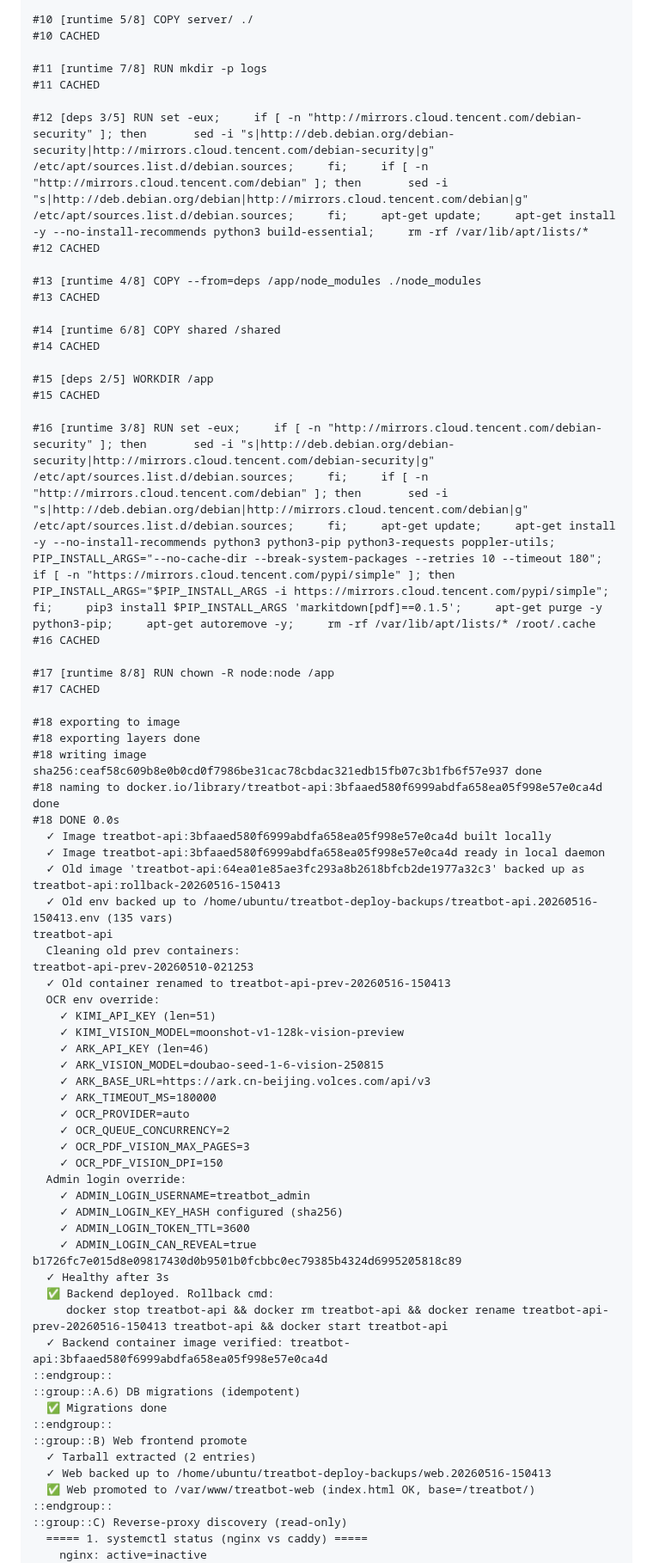
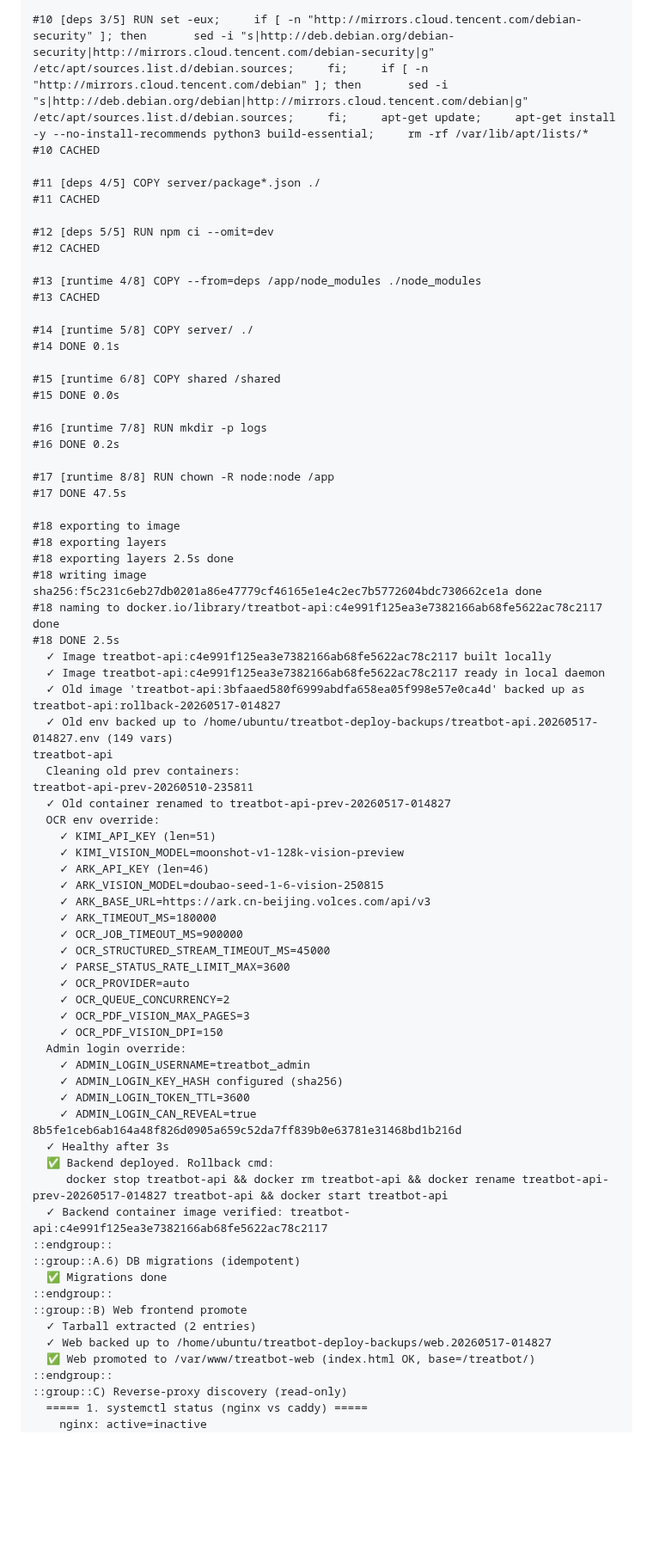
Before and after one commit to james-lebron2000/treatbot_we, a Markdown page: docs/deploy-state-server-dump.md, the part around one of its changes. Shown at 86% size. Rendered like a GitHub page; blank space fills up the shorter version.

Commit message:
chore(deploy-state): update server dump from run 25968634392

```diff
--- a/docs/deploy-state-server-dump.md
+++ b/docs/deploy-state-server-dump.md
@@ -72,42 +72,43 @@ context canceled
 #9 CACHED
 
-#10 [runtime 5/8] COPY server/ ./
+#10 [deps 3/5] RUN set -eux;     if [ -n "http://mirrors.cloud.tencent.com/debian-security" ]; then       sed -i "s|http://deb.debian.org/debian-security|http://mirrors.cloud.tencent.com/debian-security|g" /etc/apt/sources.list.d/debian.sources;     fi;     if [ -n "http://mirrors.cloud.tencent.com/debian" ]; then       sed -i "s|http://deb.debian.org/debian|http://mirrors.cloud.tencent.com/debian|g" /etc/apt/sources.list.d/debian.sources;     fi;     apt-get update;     apt-get install -y --no-install-recommends python3 build-essential;     rm -rf /var/lib/apt/lists/*
 #10 CACHED
 
-#11 [runtime 7/8] RUN mkdir -p logs
+#11 [deps 4/5] COPY server/package*.json ./
 #11 CACHED
 
-#12 [deps 3/5] RUN set -eux;     if [ -n "http://mirrors.cloud.tencent.com/debian-security" ]; then       sed -i "s|http://deb.debian.org/debian-security|http://mirrors.cloud.tencent.com/debian-security|g" /etc/apt/sources.list.d/debian.sources;     fi;     if [ -n "http://mirrors.cloud.tencent.com/debian" ]; then       sed -i "s|http://deb.debian.org/debian|http://mirrors.cloud.tencent.com/debian|g" /etc/apt/sources.list.d/debian.sources;     fi;     apt-get update;     apt-get install -y --no-install-recommends python3 build-essential;     rm -rf /var/lib/apt/lists/*
+#12 [deps 5/5] RUN npm ci --omit=dev
 #12 CACHED
 
 #13 [runtime 4/8] COPY --from=deps /app/node_modules ./node_modules
 #13 CACHED
 
-#14 [runtime 6/8] COPY shared /shared
-#14 CACHED
+#14 [runtime 5/8] COPY server/ ./
+#14 DONE 0.1s
 
-#15 [deps 2/5] WORKDIR /app
-#15 CACHED
+#15 [runtime 6/8] COPY shared /shared
+#15 DONE 0.0s
 
-#16 [runtime 3/8] RUN set -eux;     if [ -n "http://mirrors.cloud.tencent.com/debian-security" ]; then       sed -i "s|http://deb.debian.org/debian-security|http://mirrors.cloud.tencent.com/debian-security|g" /etc/apt/sources.list.d/debian.sources;     fi;     if [ -n "http://mirrors.cloud.tencent.com/debian" ]; then       sed -i "s|http://deb.debian.org/debian|http://mirrors.cloud.tencent.com/debian|g" /etc/apt/sources.list.d/debian.sources;     fi;     apt-get update;     apt-get install -y --no-install-recommends python3 python3-pip python3-requests poppler-utils;     PIP_INSTALL_ARGS="--no-cache-dir --break-system-packages --retries 10 --timeout 180";     if [ -n "https://mirrors.cloud.tencent.com/pypi/simple" ]; then       PIP_INSTALL_ARGS="$PIP_INSTALL_ARGS -i https://mirrors.cloud.tencent.com/pypi/simple";     fi;     pip3 install $PIP_INSTALL_ARGS 'markitdown[pdf]==0.1.5';     apt-get purge -y python3-pip;     apt-get autoremove -y;     rm -rf /var/lib/apt/lists/* /root/.cache
-#16 CACHED
+#16 [runtime 7/8] RUN mkdir -p logs
+#16 DONE 0.2s
 
 #17 [runtime 8/8] RUN chown -R node:node /app
-#17 CACHED
+#17 DONE 47.5s
 
 #18 exporting to image
-#18 exporting layers done
-#18 writing image sha256:ceaf58c609b8e0b0cd0f7986be31cac78cbdac321edb15fb07c3b1fb6f57e937 done
-#18 naming to docker.io/library/treatbot-api:3bfaaed580f6999abdfa658ea05f998e57e0ca4d done
-#18 DONE 0.0s
-  ✓ Image treatbot-api:3bfaaed580f6999abdfa658ea05f998e57e0ca4d built locally
-  ✓ Image treatbot-api:3bfaaed580f6999abdfa658ea05f998e57e0ca4d ready in local daemon
-  ✓ Old image 'treatbot-api:64ea01e85ae3fc293a8b2618bfcb2de1977a32c3' backed up as treatbot-api:rollback-20260516-150413
-  ✓ Old env backed up to /home/ubuntu/treatbot-deploy-backups/treatbot-api.20260516-150413.env (135 vars)
+#18 exporting layers
+#18 exporting layers 2.5s done
+#18 writing image sha256:f5c231c6eb27db0201a86e47779cf46165e1e4c2ec7b5772604bdc730662ce1a done
+#18 naming to docker.io/library/treatbot-api:c4e991f125ea3e7382166ab68fe5622ac78c2117 done
+#18 DONE 2.5s
+  ✓ Image treatbot-api:c4e991f125ea3e7382166ab68fe5622ac78c2117 built locally
+  ✓ Image treatbot-api:c4e991f125ea3e7382166ab68fe5622ac78c2117 ready in local daemon
+  ✓ Old image 'treatbot-api:3bfaaed580f6999abdfa658ea05f998e57e0ca4d' backed up as treatbot-api:rollback-20260517-014827
+  ✓ Old env backed up to /home/ubuntu/treatbot-deploy-backups/treatbot-api.20260517-014827.env (149 vars)
 treatbot-api
   Cleaning old prev containers:
-treatbot-api-prev-20260510-021253
-  ✓ Old container renamed to treatbot-api-prev-20260516-150413
+treatbot-api-prev-20260510-235811
+  ✓ Old container renamed to treatbot-api-prev-20260517-014827
   OCR env override:
     ✓ KIMI_API_KEY (len=51)
     ✓ KIMI_VISION_MODEL=moonshot-v1-128k-vision-preview
@@ -115,6 +116,9 @@ treatbot-api-prev-20260510-021253
     ✓ ARK_VISION_MODEL=doubao-seed-1-6-vision-250815
     ✓ ARK_BASE_URL=https://ark.cn-beijing.volces.com/api/v3
     ✓ ARK_TIMEOUT_MS=180000
+    ✓ OCR_JOB_TIMEOUT_MS=900000
+    ✓ OCR_STRUCTURED_STREAM_TIMEOUT_MS=45000
+    ✓ PARSE_STATUS_RATE_LIMIT_MAX=3600
     ✓ OCR_PROVIDER=auto
     ✓ OCR_QUEUE_CONCURRENCY=2
     ✓ OCR_PDF_VISION_MAX_PAGES=3
@@ -124,18 +128,18 @@ treatbot-api-prev-20260510-021253
     ✓ ADMIN_LOGIN_KEY_HASH configured (sha256)
     ✓ ADMIN_LOGIN_TOKEN_TTL=3600
     ✓ ADMIN_LOGIN_CAN_REVEAL=true
-b1726fc7e015d8e09817430d0b9501b0fcbbc0ec79385b4324d6995205818c89
+8b5fe1ceb6ab164a48f826d0905a659c52da7ff839b0e63781e31468bd1b216d
   ✓ Healthy after 3s
   ✅ Backend deployed. Rollback cmd:
-     docker stop treatbot-api && docker rm treatbot-api && docker rename treatbot-api-prev-20260516-150413 treatbot-api && docker start treatbot-api
-  ✓ Backend container image verified: treatbot-api:3bfaaed580f6999abdfa658ea05f998e57e0ca4d
+     docker stop treatbot-api && docker rm treatbot-api && docker rename treatbot-api-prev-20260517-014827 treatbot-api && docker start treatbot-api
+  ✓ Backend container image verified: treatbot-api:c4e991f125ea3e7382166ab68fe5622ac78c2117
 ::endgroup::
 ::group::A.6) DB migrations (idempotent)
   ✅ Migrations done
 ::endgroup::
 ::group::B) Web frontend promote
   ✓ Tarball extracted (2 entries)
-  ✓ Web backed up to /home/ubuntu/treatbot-deploy-backups/web.20260516-150413
+  ✓ Web backed up to /home/ubuntu/treatbot-deploy-backups/web.20260517-014827
   ✅ Web promoted to /var/www/treatbot-web (index.html OK, base=/treatbot/)
 ::endgroup::
 ::group::C) Reverse-proxy discovery (read-only)
```
Also changed, not shown: other parts of docs/deploy-state-server-dump.md (+47 -47 lines).
